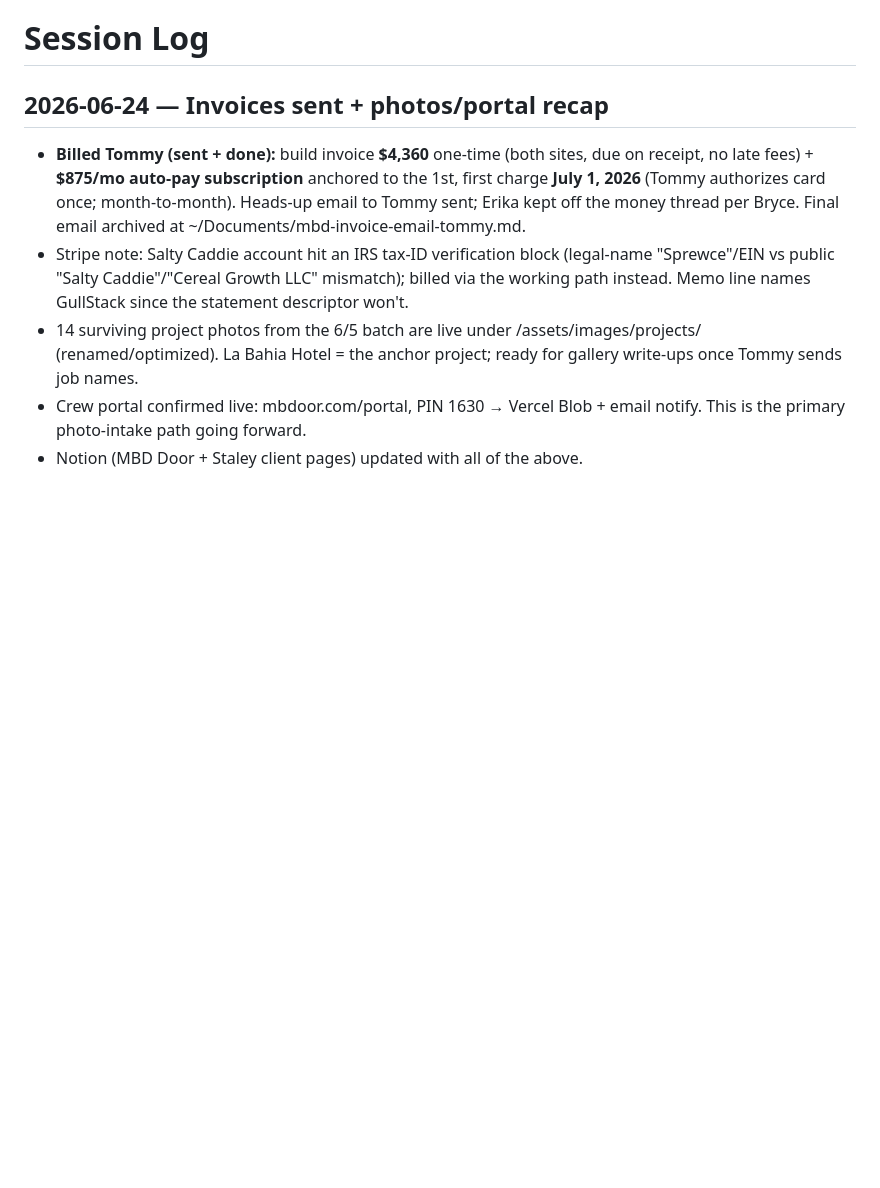
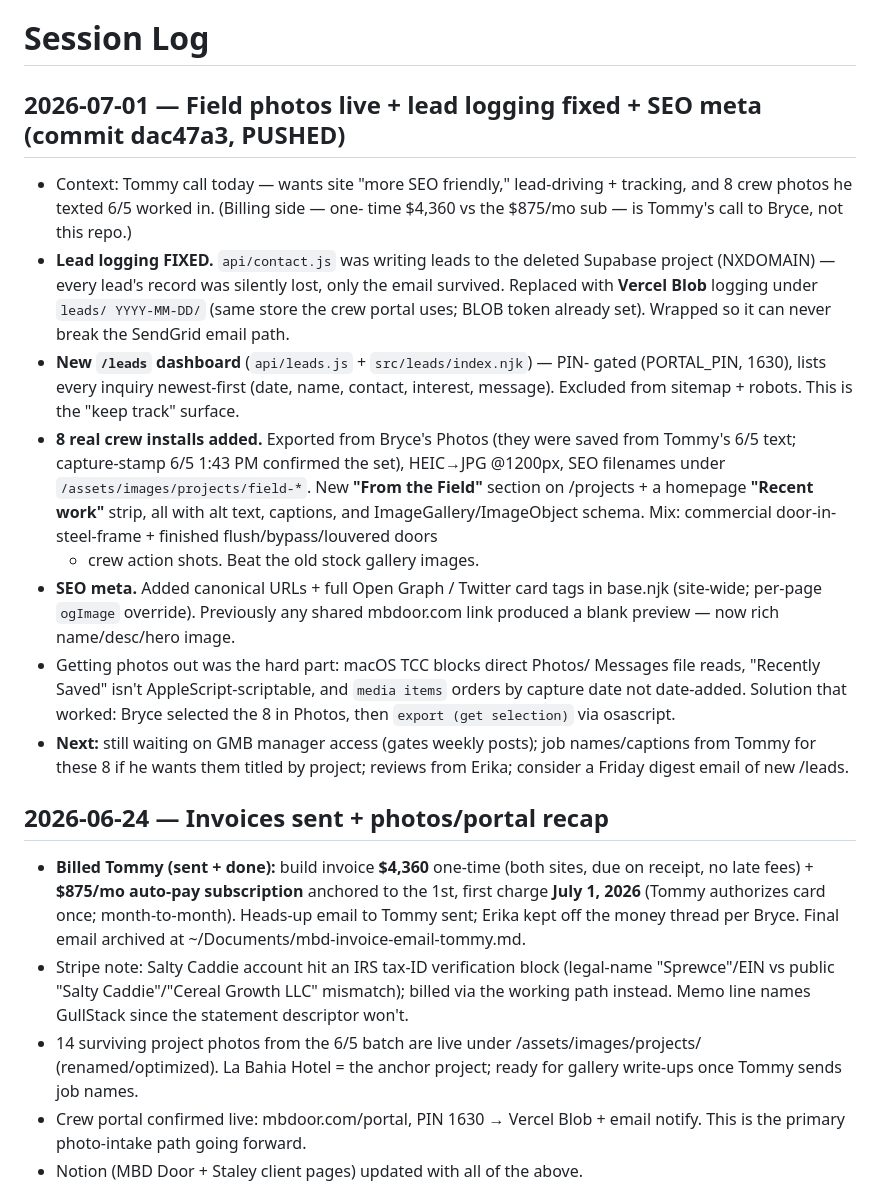
Before and after one commit to Gull-Stack/monterey-bay-door, a Markdown page: CLAUDE.md, the part around the change. Drawn GitHub-style; blank space fills up the shorter version.

Commit message:
Session log: 2026-07-01 field photos + lead logging + SEO meta
Co-Authored-By: Claude Opus 4.8 <noreply@anthropic.com>

```diff
--- a/CLAUDE.md
+++ b/CLAUDE.md
@@ -17,6 +17,38 @@ access control — Hollister, CA). GullStack client site.
   leads@gullstack.com is live.
 
 # Session Log
+
+## 2026-07-01 — Field photos live + lead logging fixed + SEO meta (commit dac47a3, PUSHED)
+
+- Context: Tommy call today — wants site "more SEO friendly," lead-driving +
+  tracking, and 8 crew photos he texted 6/5 worked in. (Billing side — one-
+  time $4,360 vs the $875/mo sub — is Tommy's call to Bryce, not this repo.)
+- **Lead logging FIXED.** `api/contact.js` was writing leads to the deleted
+  Supabase project (NXDOMAIN) — every lead's record was silently lost, only
+  the email survived. Replaced with **Vercel Blob** logging under `leads/
+  YYYY-MM-DD/` (same store the crew portal uses; BLOB token already set).
+  Wrapped so it can never break the SendGrid email path.
+- **New `/leads` dashboard** (`api/leads.js` + `src/leads/index.njk`) — PIN-
+  gated (PORTAL_PIN, 1630), lists every inquiry newest-first (date, name,
+  contact, interest, message). Excluded from sitemap + robots. This is the
+  "keep track" surface.
+- **8 real crew installs added.** Exported from Bryce's Photos (they were
+  saved from Tommy's 6/5 text; capture-stamp 6/5 1:43 PM confirmed the set),
+  HEIC→JPG @1200px, SEO filenames under `/assets/images/projects/field-*`.
+  New **"From the Field"** section on /projects + a homepage **"Recent work"**
+  strip, all with alt text, captions, and ImageGallery/ImageObject schema.
+  Mix: commercial door-in-steel-frame + finished flush/bypass/louvered doors
+  + crew action shots. Beat the old stock gallery images.
+- **SEO meta.** Added canonical URLs + full Open Graph / Twitter card tags in
+  base.njk (site-wide; per-page `ogImage` override). Previously any shared
+  mbdoor.com link produced a blank preview — now rich name/desc/hero image.
+- Getting photos out was the hard part: macOS TCC blocks direct Photos/
+  Messages file reads, "Recently Saved" isn't AppleScript-scriptable, and
+  `media items` orders by capture date not date-added. Solution that worked:
+  Bryce selected the 8 in Photos, then `export (get selection)` via osascript.
+- **Next:** still waiting on GMB manager access (gates weekly posts); job
+  names/captions from Tommy for these 8 if he wants them titled by project;
+  reviews from Erika; consider a Friday digest email of new /leads.
 
 ## 2026-06-24 — Invoices sent + photos/portal recap
 
```
